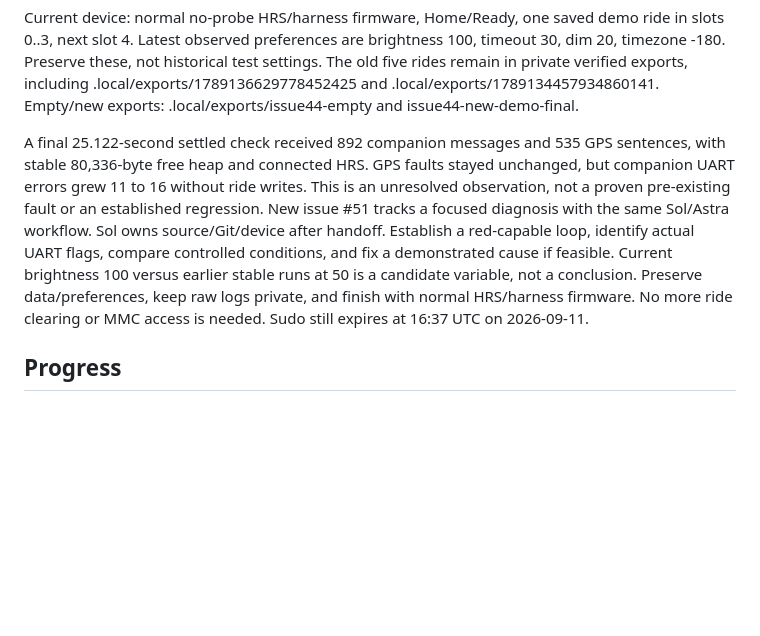
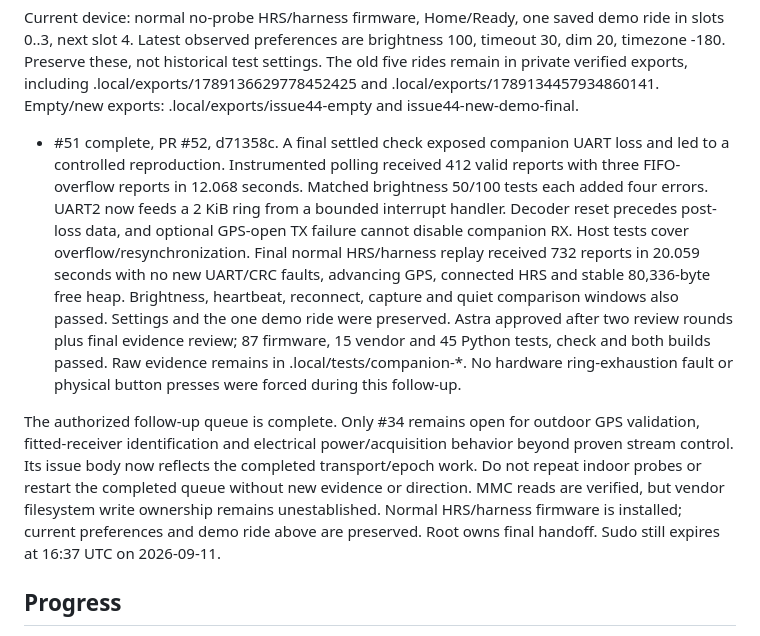
Before and after one commit to patrikduksin/cycling, a Markdown page: docs/overnight-plan.md, the part around the change. GitHub-like rendering; blank space fills up the shorter version.

Commit message:
docs: record completed follow-up queue and final device state

```diff
--- a/docs/overnight-plan.md
+++ b/docs/overnight-plan.md
@@ -111,17 +111,29 @@ The old five rides remain in private verified exports, including
 .local/exports/1789136629778452425 and .local/exports/1789134457934860141.
 Empty/new exports: .local/exports/issue44-empty and issue44-new-demo-final.
 
-A final 25.122-second settled check received 892 companion messages and 535 GPS
-sentences, with stable 80,336-byte free heap and connected HRS. GPS faults stayed
-unchanged, but companion UART errors grew 11 to 16 without ride writes. This is
-an unresolved observation, not a proven pre-existing fault or an established
-regression. New issue #51 tracks a focused diagnosis with the same Sol/Astra
-workflow. Sol owns source/Git/device after handoff. Establish a red-capable loop,
-identify actual UART flags, compare controlled conditions, and fix a demonstrated
-cause if feasible. Current brightness 100 versus earlier stable runs at 50 is a
-candidate variable, not a conclusion. Preserve data/preferences, keep raw logs
-private, and finish with normal HRS/harness firmware. No more ride clearing or
-MMC access is needed. Sudo still expires at 16:37 UTC on 2026-09-11.
+- #51 complete, PR #52, d71358c. A final settled check exposed companion UART
+  loss and led to a controlled reproduction. Instrumented polling received 412
+  valid reports with three FIFO-overflow reports in 12.068 seconds. Matched
+  brightness 50/100 tests each added four errors. UART2 now feeds a 2 KiB ring
+  from a bounded interrupt handler. Decoder reset precedes post-loss data, and
+  optional GPS-open TX failure cannot disable companion RX. Host tests cover
+  overflow/resynchronization. Final normal HRS/harness replay received 732
+  reports in 20.059 seconds with no new UART/CRC faults, advancing GPS, connected
+  HRS and stable 80,336-byte free heap. Brightness, heartbeat, reconnect, capture
+  and quiet comparison windows also passed. Settings and the one demo ride were
+  preserved. Astra approved after two review rounds plus final evidence review;
+  87 firmware, 15 vendor and 45 Python tests, check and both builds passed.
+  Raw evidence remains in .local/tests/companion-*. No hardware ring-exhaustion
+  fault or physical button presses were forced during this follow-up.
+
+The authorized follow-up queue is complete. Only #34 remains open for outdoor
+GPS validation, fitted-receiver identification and electrical power/acquisition
+behavior beyond proven stream control. Its issue body now reflects the completed
+transport/epoch work. Do not repeat indoor probes or restart the completed queue
+without new evidence or direction. MMC reads are verified, but vendor filesystem
+write ownership remains unestablished. Normal HRS/harness firmware is installed;
+current preferences and demo ride above are preserved. Root owns final handoff.
+Sudo still expires at 16:37 UTC on 2026-09-11.
 
 ## Progress
 
```
